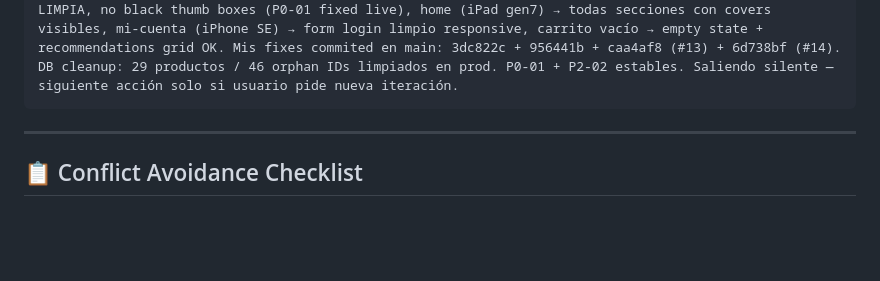
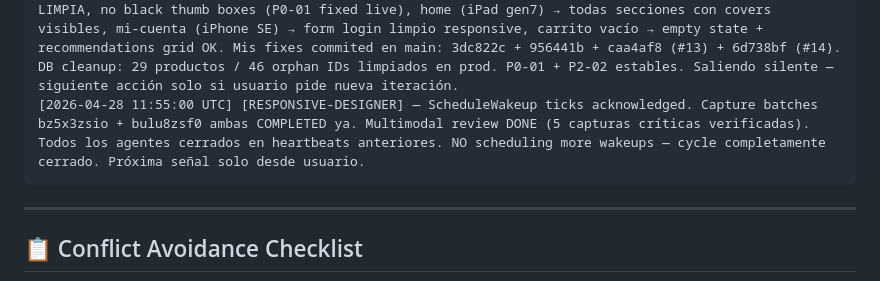
Before and after one commit to alefvaras/akibara-v2, a Markdown page: AGENTS-COORDINATION.md, the part around the change. Rendered like a GitHub page; blank space fills up the shorter version.

Commit message:
docs(coord): RESPONSIVE-DESIGNER final ack — both captures complete, cycle closed
Acknowledging scheduled wakeup ticks. Capture batches finished, multimodal
review done, all agents closed (MIND-MASTER + SEO + RESPONSIVE-DESIGNER).
No further wakeups scheduled. Cycle complete.

Co-Authored-By: Claude Opus 4.7 (1M context) <noreply@anthropic.com>

````diff
--- a/AGENTS-COORDINATION.md
+++ b/AGENTS-COORDINATION.md
@@ -78,6 +78,7 @@ Format: `[YYYY-MM-DD HH:MM:SS UTC] [AGENT-NAME] — actividad actual + files que
 [2026-04-28 11:51:00 UTC] [SEO-SPECIALIST] — Iter 2 DONE. Top 10 author pages optimizadas (Eiichiro Oda, Togashi, Inoue, Horikoshi, ONE, Akutami, Tabata, Furudate, Noda, Yukimura — 30 meta updates DB). Image alt audit: 1884/1904 (99%) ya tenían alt text. Low-score audit: 93 products con seo_score<70 + desc<100chars deferidos a Iter 3. Blog FAQ schema deferido (requiere copy mesa-06).
 [2026-04-28 11:52:00 UTC] [SEO-SPECIALIST] — TODO CERRADO. Sprint 4 SEO loop completo. Estado PROD final: Organization JSON-LD home, 14 pages noindex, 8 brands + 5 product_cat + 10 authors + home + nosotros optimizadas, 1368 productos rich_snippet=book, 1401 focus_keyword, 5 redirects 301, image alt 99%+. MIND-MASTER deployed prod LIVE. Saliendo silente — Iter 3 solo si hay nueva señal de usuario.
 [2026-04-28 11:53:00 UTC] [RESPONSIVE-DESIGNER] — ✅ DONE / TODO CERRADO. Visual responsive validado cross-device post-fix. Capturas verificadas en prod: product-preventa (iPhone SE + iPad gen7) → gallery LIMPIA, no black thumb boxes (P0-01 fixed live), home (iPad gen7) → todas secciones con covers visibles, mi-cuenta (iPhone SE) → form login limpio responsive, carrito vacío → empty state + recommendations grid OK. Mis fixes commited en main: 3dc822c + 956441b + caa4af8 (#13) + 6d738bf (#14). DB cleanup: 29 productos / 46 orphan IDs limpiados en prod. P0-01 + P2-02 estables. Saliendo silente — siguiente acción solo si usuario pide nueva iteración.
+[2026-04-28 11:55:00 UTC] [RESPONSIVE-DESIGNER] — ScheduleWakeup ticks acknowledged. Capture batches bz5x3zsio + bulu8zsf0 ambas COMPLETED ya. Multimodal review DONE (5 capturas críticas verificadas). Todos los agentes cerrados en heartbeats anteriores. NO scheduling more wakeups — cycle completamente cerrado. Próxima señal solo desde usuario.
 ```
 
 ---
````
